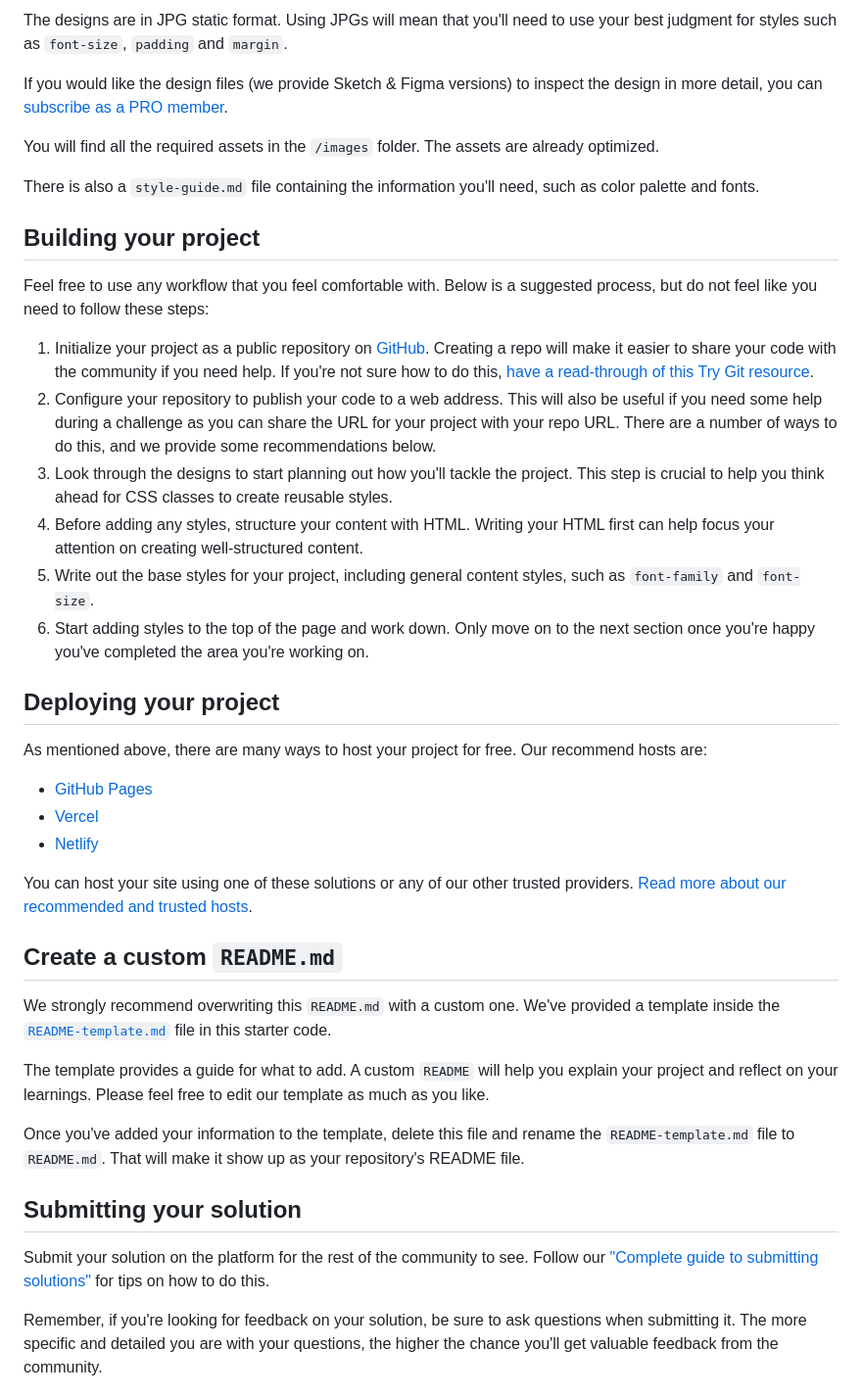
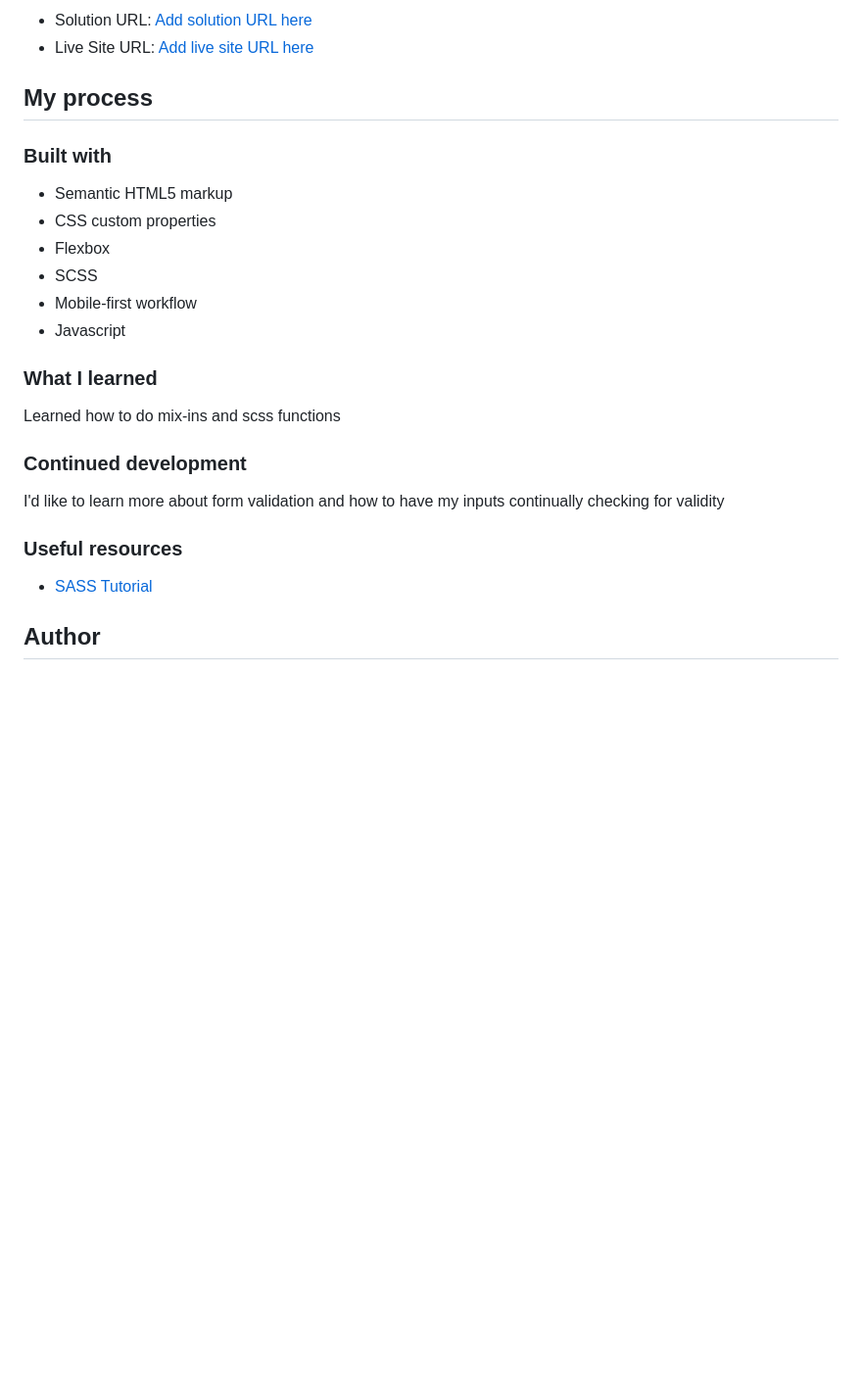
Before and after one commit to AlixiaDae/intro-component-with-signup-form-master, a Markdown page: README.md, the part around the change printed below. Shown: that part at 98% size. GitHub-like rendering; blank space fills up the shorter version.

```diff
--- a/README.md
+++ b/README.md
@@ -32,44 +37,29 @@ Your task is to build out the project to the designs inside the `/design` folder
 
-The designs are in JPG static format. Using JPGs will mean that you'll need to use your best judgment for styles such as `font-size`, `padding` and `margin`.
+- Solution URL: [Add solution URL here](https://your-solution-url.com)
+- Live Site URL: [Add live site URL here](https://your-live-site-url.com)
 
-If you would like the design files (we provide Sketch & Figma versions) to inspect the design in more detail, you can [subscribe as a PRO member](https://www.frontendmentor.io/pro).
+## My process
 
-You will find all the required assets in the `/images` folder. The assets are already optimized.
+### Built with
 
-There is also a `style-guide.md` file containing the information you'll need, such as color palette and fonts.
+- Semantic HTML5 markup
+- CSS custom properties
+- Flexbox
+- SCSS
+- Mobile-first workflow
+- Javascript
 
-## Building your project
+### What I learned
 
-Feel free to use any workflow that you feel comfortable with. Below is a suggested process, but do not feel like you need to follow these steps:
+Learned how to do mix-ins and scss functions
 
-1. Initialize your project as a public repository on [GitHub](https://github.com/). Creating a repo will make it easier to share your code with the community if you need help. If you're not sure how to do this, [have a read-through of this Try Git resource](https://try.github.io/).
-2. Configure your repository to publish your code to a web address. This will also be useful if you need some help during a challenge as you can share the URL for your project with your repo URL. There are a number of ways to do this, and we provide some recommendations below.
-3. Look through the designs to start planning out how you'll tackle the project. This step is crucial to help you think ahead for CSS classes to create reusable styles.
-4. Before adding any styles, structure your content with HTML. Writing your HTML first can help focus your attention on creating well-structured content.
-5. Write out the base styles for your project, including general content styles, such as `font-family` and `font-size`.
-6. Start adding styles to the top of the page and work down. Only move on to the next section once you're happy you've completed the area you're working on.
+### Continued development
 
-## Deploying your project
+I'd like to learn more about form validation and how to have my inputs continually checking for validity
 
-As mentioned above, there are many ways to host your project for free. Our recommend hosts are:
+### Useful resources
 
-- [GitHub Pages](https://pages.github.com/)
-- [Vercel](https://vercel.com/)
-- [Netlify](https://www.netlify.com/)
+- [SASS Tutorial](https://www.youtube.com/watch?v=_a5j7KoflTs&t=1805s)
 
-You can host your site using one of these solutions or any of our other trusted providers. [Read more about our recommended and trusted hosts](https://medium.com/frontend-mentor/frontend-mentor-trusted-hosting-providers-bf000dfebe).
+## Author
 
-## Create a custom `README.md`
-
-We strongly recommend overwriting this `README.md` with a custom one. We've provided a template inside the [`README-template.md`](./README-template.md) file in this starter code.
-
-The template provides a guide for what to add. A custom `README` will help you explain your project and reflect on your learnings. Please feel free to edit our template as much as you like.
-
-Once you've added your information to the template, delete this file and rename the `README-template.md` file to `README.md`. That will make it show up as your repository's README file.
-
-## Submitting your solution
-
-Submit your solution on the platform for the rest of the community to see. Follow our ["Complete guide to submitting solutions"](https://medium.com/frontend-mentor/a-complete-guide-to-submitting-solutions-on-frontend-mentor-ac6384162248) for tips on how to do this.
-
-Remember, if you're looking for feedback on your solution, be sure to ask questions when submitting it. The more specific and detailed you are with your questions, the higher the chance you'll get valuable feedback from the community.
-
```
Also changed, not shown: other parts of README.md (+23 -35 lines), README-template.md (deleted, +0 -114 lines), images/desktop.png (added), images/mobile.png (added), 6 other files.
